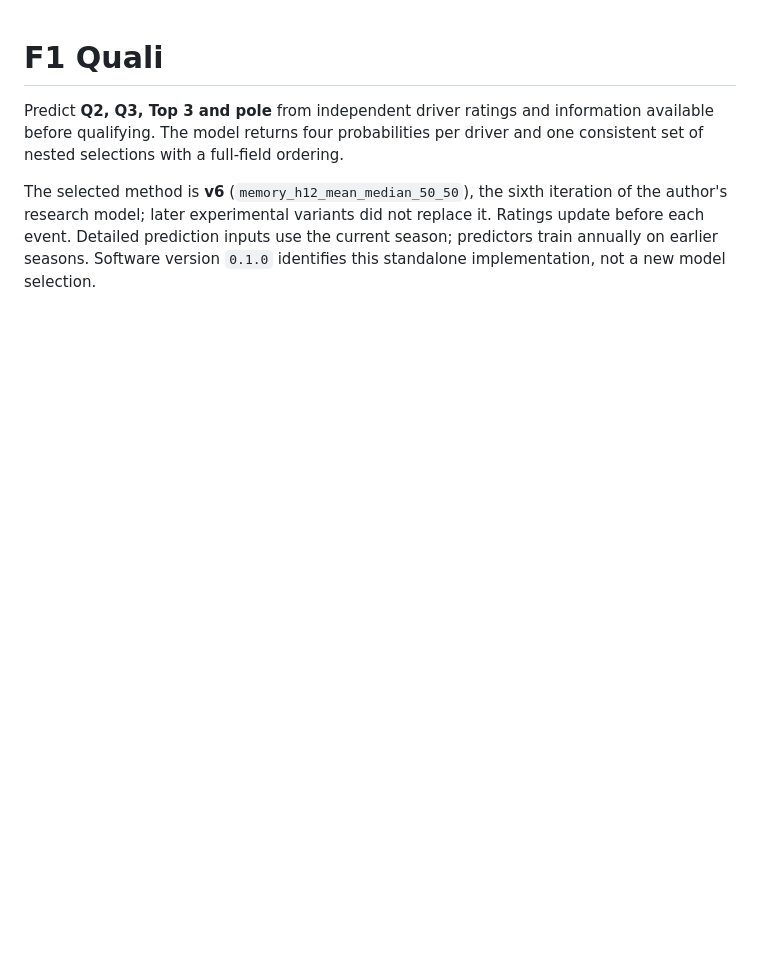
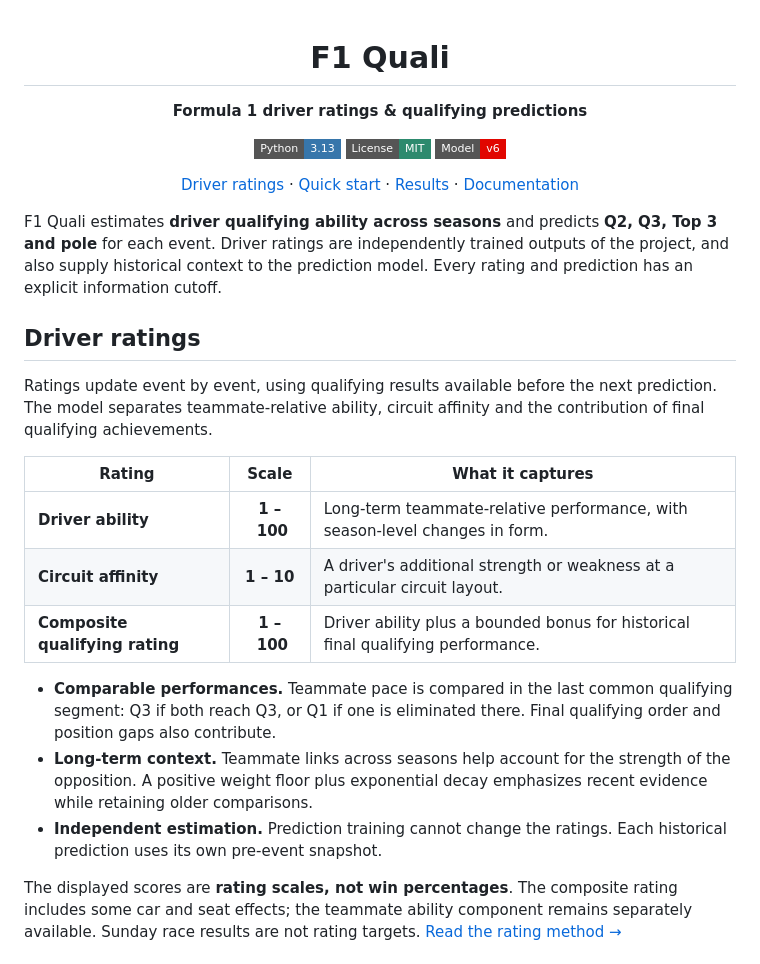
Before and after one commit to Sixian-Li/f1-quali, a Markdown page: README.md, the part around one of its changes. Drawn GitHub-style; badges without logos; blank space fills up the shorter version.

```diff
--- a/README.md
+++ b/README.md
@@ -1,11 +3,41 @@
 # F1 Quali
 
-Predict **Q2, Q3, Top 3 and pole** from independent driver ratings and information
-available before qualifying. The model returns four probabilities per driver and
-one consistent set of nested selections with a full-field ordering.
+**Formula 1 driver ratings & qualifying predictions**
 
-The selected method is **v6** (`memory_h12_mean_median_50_50`), the sixth iteration of
-the author's research model; later experimental variants did not replace it. Ratings update before
-each event. Detailed prediction inputs use the current season; predictors train
-annually on earlier seasons. Software version `0.1.0` identifies this standalone
-implementation, not a new model selection.
+[![Python 3.13](https://img.shields.io/badge/Python-3.13-3776AB?style=flat-square)](https://www.python.org/) [![MIT License](https://img.shields.io/badge/License-MIT-2D8A6E?style=flat-square)](https://github.com/Sixian-Li/f1-quali/blob/main/LICENSE) [![Selected model v6](https://img.shields.io/badge/Model-v6-E10600?style=flat-square)](https://github.com/Sixian-Li/f1-quali/blob/main/docs/method.md)
+
+[Driver ratings](#driver-ratings) · [Quick start](#quick-start) · [Results](#results) · [Documentation](#documentation)
+
+</div>
+
+F1 Quali estimates **driver qualifying ability across seasons** and predicts
+**Q2, Q3, Top 3 and pole** for each event. Driver ratings are independently trained
+outputs of the project, and also supply historical context to the prediction model.
+Every rating and prediction has an explicit information cutoff.
+
+## Driver ratings
+
+Ratings update event by event, using qualifying results available before the next
+prediction. The model separates teammate-relative ability, circuit affinity and
+the contribution of final qualifying achievements.
+
+| Rating | Scale | What it captures |
+| --- | :---: | --- |
+| **Driver ability** | **1&nbsp;–&nbsp;100** | Long-term teammate-relative performance, with season-level changes in form. |
+| **Circuit affinity** | **1&nbsp;–&nbsp;10** | A driver's additional strength or weakness at a particular circuit layout. |
+| **Composite qualifying rating** | **1&nbsp;–&nbsp;100** | Driver ability plus a bounded bonus for historical final qualifying performance. |
+
+- **Comparable performances.** Teammate pace is compared in the last common
+  qualifying segment: Q3 if both reach Q3, or Q1 if one is eliminated there.
+  Final qualifying order and position gaps also contribute.
+- **Long-term context.** Teammate links across seasons help account for the strength
+  of the opposition. A positive weight floor plus exponential decay emphasizes
+  recent evidence while retaining older comparisons.
+- **Independent estimation.** Prediction training cannot change the ratings.
+  Each historical prediction uses its own pre-event snapshot.
+
+The displayed scores are **rating scales, not win percentages**. The composite
+rating includes some car and seat effects; the teammate ability component remains
+separately available. Sunday race results are not rating targets.
+[Read the rating method →](https://github.com/Sixian-Li/f1-quali/blob/main/docs/method.md#independent-driver-ratings)
+
```
Also changed, not shown: other parts of README.md (+104 -72 lines).
